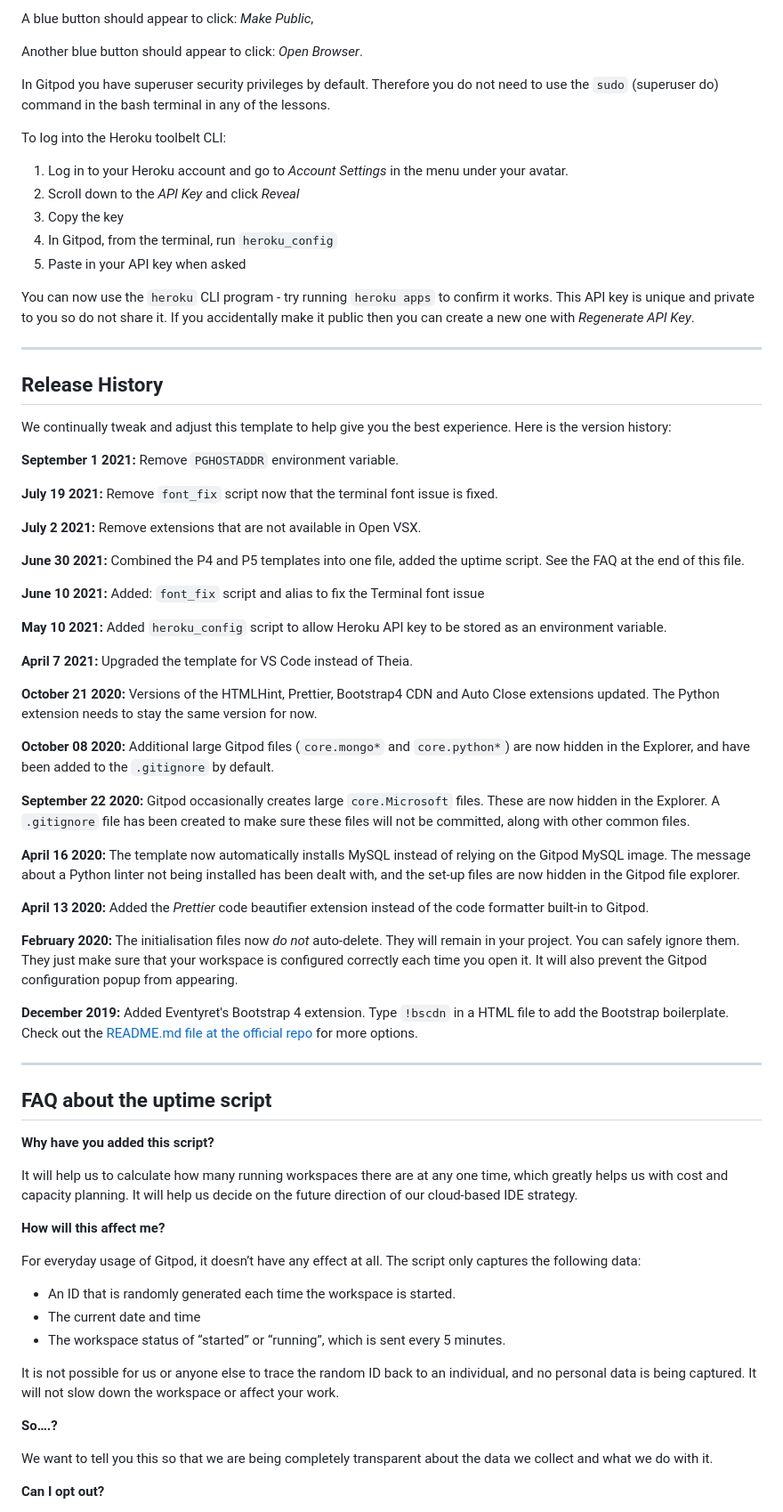
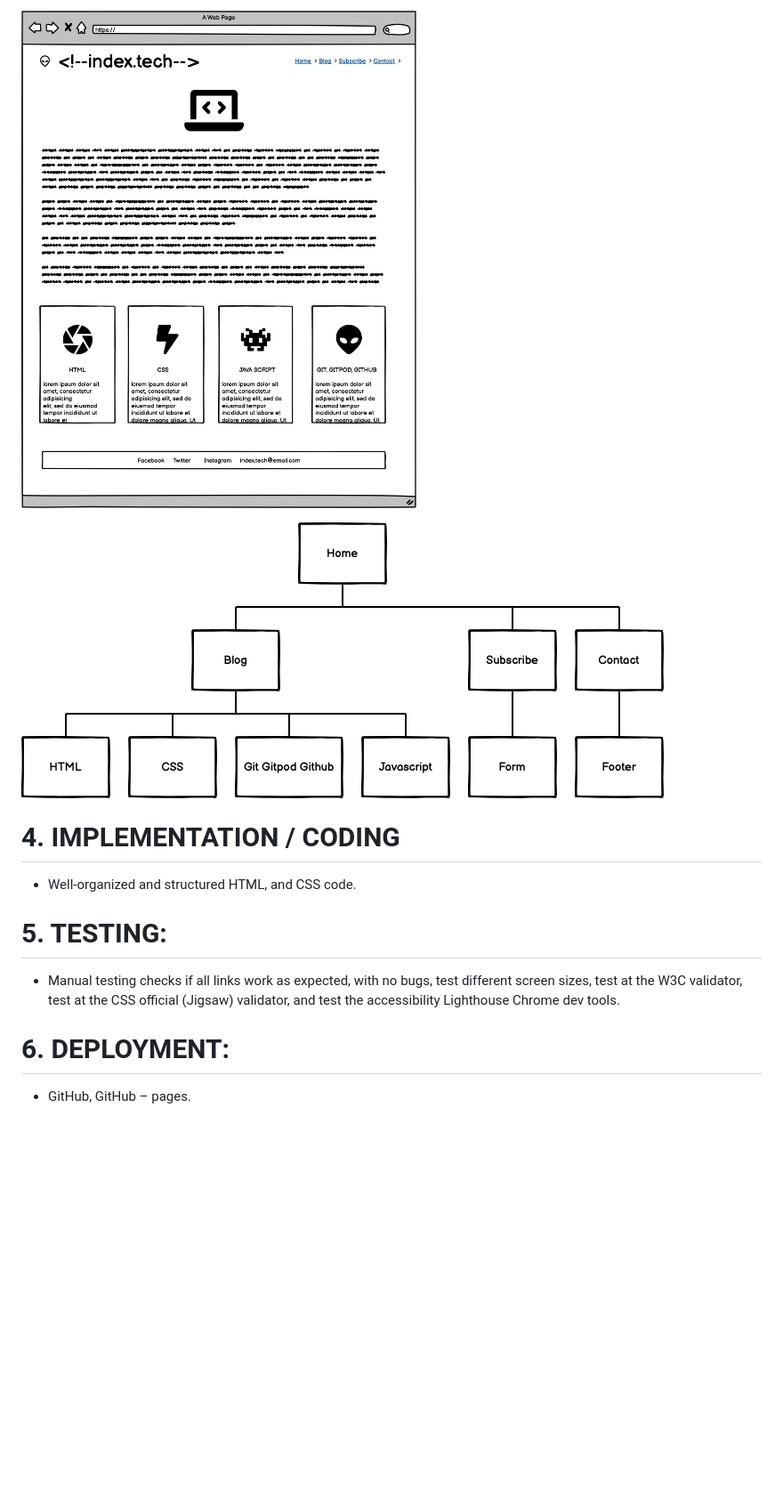
Before and after one commit to humberto-pereira/index.tech, a Markdown page: README.md, the part around the change printed below. Shown: that part at 89% size. Rendered like a GitHub page; pictures changed too: assets/images/New Wireframe 1.jpg (added), assets/images/New Wireframe 2.jpg (added); blank space fills up the shorter version.

Commit message:
add pp1 project SDLC and wireframes README.md

```diff
--- a/README.md
+++ b/README.md
@@ -20,75 +42,16 @@ To run a backend Python file, type `python3 app.py`, if your Python file is name
 
-A blue button should appear to click: _Make Public_,
+![Alt text](assets/images/New%20Wireframe%201.jpg)
 
-Another blue button should appear to click: _Open Browser_.
+![Alt text](assets/images/New%20Wireframe%202.jpg)
 
-In Gitpod you have superuser security privileges by default. Therefore you do not need to use the `sudo` (superuser do) command in the bash terminal in any of the lessons.
 
-To log into the Heroku toolbelt CLI:
 
-1. Log in to your Heroku account and go to *Account Settings* in the menu under your avatar.
-2. Scroll down to the *API Key* and click *Reveal*
-3. Copy the key
-4. In Gitpod, from the terminal, run `heroku_config`
-5. Paste in your API key when asked
+# 4.	IMPLEMENTATION / CODING
+- Well-organized and structured HTML, and CSS code.
 
-You can now use the `heroku` CLI program - try running `heroku apps` to confirm it works. This API key is unique and private to you so do not share it. If you accidentally make it public then you can create a new one with _Regenerate API Key_.
+# 5.	TESTING:
+- Manual testing checks if all links work as expected, with no bugs, test different screen sizes, test at the W3C validator, test at the CSS official (Jigsaw) validator, and test the accessibility Lighthouse Chrome dev tools.
 
-------
+# 6.	DEPLOYMENT:
+- GitHub, GitHub – pages.
 
-## Release History
-
-We continually tweak and adjust this template to help give you the best experience. Here is the version history:
-
-**September 1 2021:** Remove `PGHOSTADDR` environment variable.
-
-**July 19 2021:** Remove `font_fix` script now that the terminal font issue is fixed.
-
-**July 2 2021:** Remove extensions that are not available in Open VSX.
-
-**June 30 2021:** Combined the P4 and P5 templates into one file, added the uptime script. See the FAQ at the end of this file.
-
-**June 10 2021:** Added: `font_fix` script and alias to fix the Terminal font issue
-
-**May 10 2021:** Added `heroku_config` script to allow Heroku API key to be stored as an environment variable.
-
-**April 7 2021:** Upgraded the template for VS Code instead of Theia.
-
-**October 21 2020:** Versions of the HTMLHint, Prettier, Bootstrap4 CDN and Auto Close extensions updated. The Python extension needs to stay the same version for now.
-
-**October 08 2020:** Additional large Gitpod files (`core.mongo*` and `core.python*`) are now hidden in the Explorer, and have been added to the `.gitignore` by default.
-
-**September 22 2020:** Gitpod occasionally creates large `core.Microsoft` files. These are now hidden in the Explorer. A `.gitignore` file has been created to make sure these files will not be committed, along with other common files.
-
-**April 16 2020:** The template now automatically installs MySQL instead of relying on the Gitpod MySQL image. The message about a Python linter not being installed has been dealt with, and the set-up files are now hidden in the Gitpod file explorer.
-
-**April 13 2020:** Added the _Prettier_ code beautifier extension instead of the code formatter built-in to Gitpod.
-
-**February 2020:** The initialisation files now _do not_ auto-delete. They will remain in your project. You can safely ignore them. They just make sure that your workspace is configured correctly each time you open it. It will also prevent the Gitpod configuration popup from appearing.
-
-**December 2019:** Added Eventyret's Bootstrap 4 extension. Type `!bscdn` in a HTML file to add the Bootstrap boilerplate. Check out the <a href="https://github.com/Eventyret/vscode-bcdn" target="_blank">README.md file at the official repo</a> for more options.
-
-------
-
-## FAQ about the uptime script
-
-**Why have you added this script?**
-
-It will help us to calculate how many running workspaces there are at any one time, which greatly helps us with cost and capacity planning. It will help us decide on the future direction of our cloud-based IDE strategy.
-
-**How will this affect me?**
-
-For everyday usage of Gitpod, it doesn’t have any effect at all. The script only captures the following data:
-
-- An ID that is randomly generated each time the workspace is started.
-- The current date and time
-- The workspace status of “started” or “running”, which is sent every 5 minutes.
-
-It is not possible for us or anyone else to trace the random ID back to an individual, and no personal data is being captured. It will not slow down the workspace or affect your work.
-
-**So….?**
-
-We want to tell you this so that we are being completely transparent about the data we collect and what we do with it.
-
-**Can I opt out?**
-
```
Also changed, not shown: other parts of README.md (+34 -24 lines).
